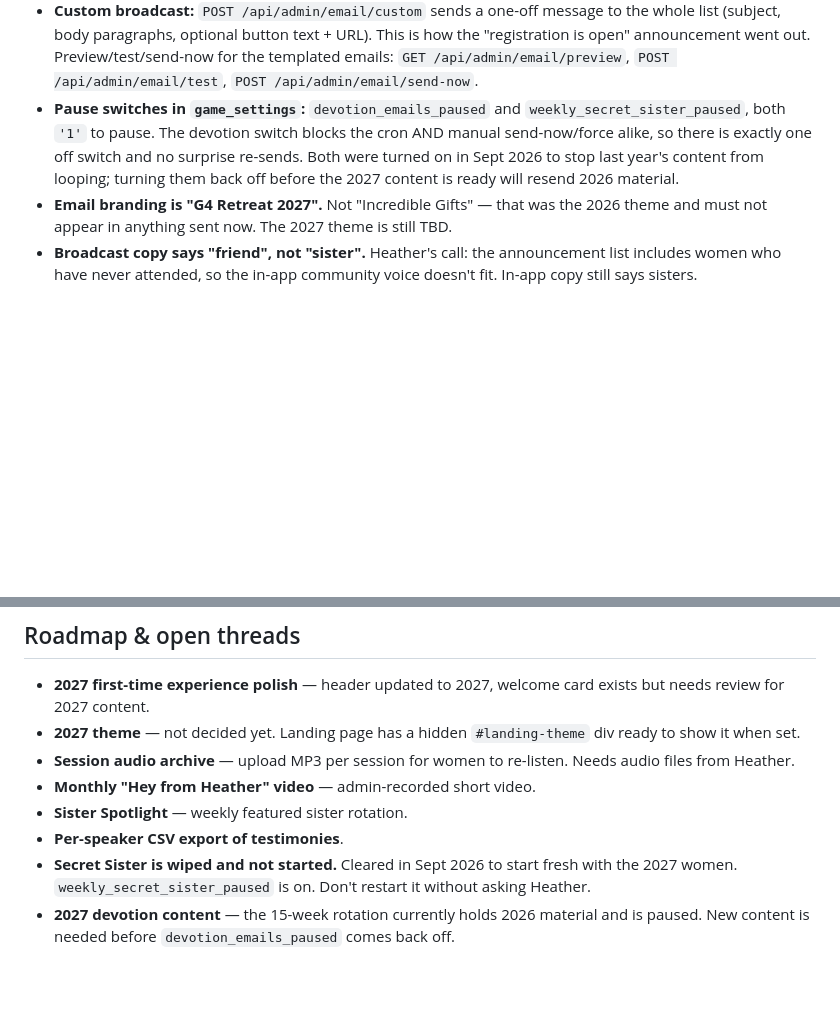
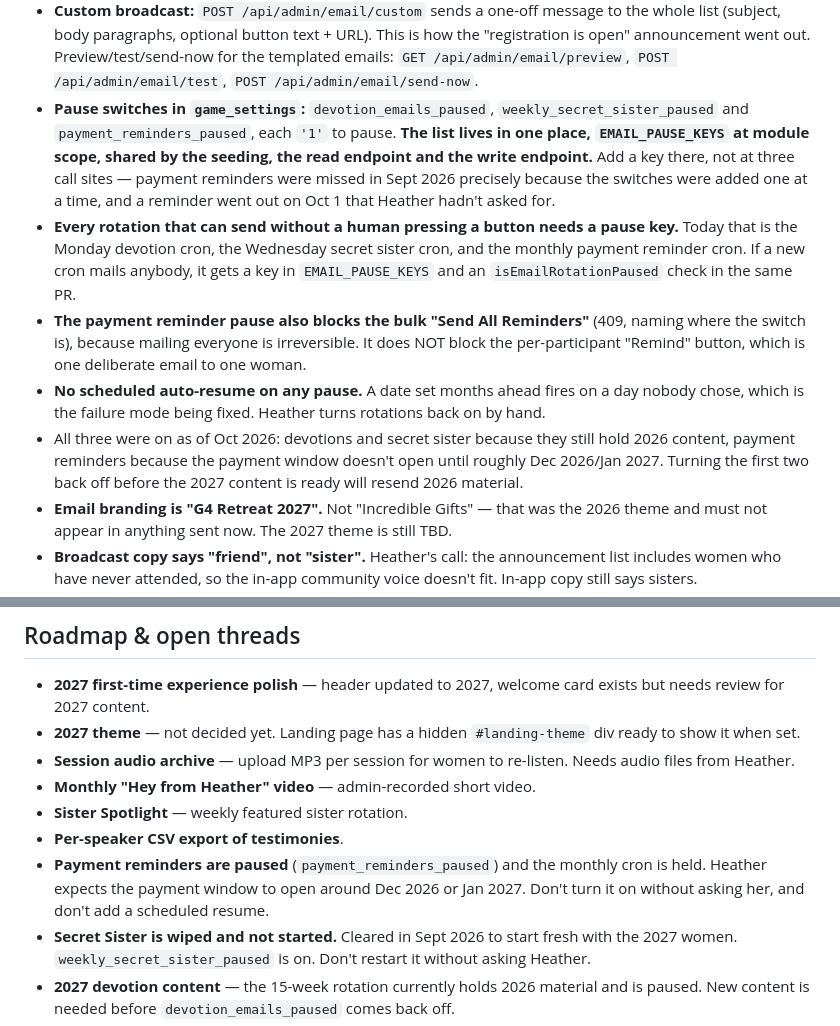
Before and after one commit to brieyasmom-tr8ts/G4-incredible-gifts, a Markdown page: CLAUDE.md, 2 parts joined by grey strips. Rendered like a GitHub page; blank space fills up the shorter version.

Commit message:
Document the pause keys as one list, and why they have no auto-resume (#210)
The email section listed two pause switches as a pair, which is part of
how the third was missed: payment reminders were the one rotation that
could still mail everyone on its own, and it did on Oct 1. The section
now points at EMAIL_PAUSE_KEYS as the single place to add a key, and
states the rule directly: any cron that mails anybody gets a key and a
check in the same PR.

Also records the two decisions behind the new switch, so they are not
re-litigated into something more dangerous: the pause blocks the bulk
send but not the single Remind button, and no pause gets a scheduled
auto-resume, because a date set months ahead fires on a day nobody
chose.

Roadmap notes that reminders are held until roughly Dec 2026/Jan 2027.


Claude-Session: https://claude.ai/code/session_01C7gGLwvBCtbbchDJGYFRVr

Co-authored-by: Claude <noreply@anthropic.com>

```diff
--- a/CLAUDE.md
+++ b/CLAUDE.md
@@ -509,12 +509,31 @@ Key admin functions in `admin.html`:
   out. Preview/test/send-now for the templated emails:
   `GET /api/admin/email/preview`, `POST /api/admin/email/test`,
   `POST /api/admin/email/send-now`.
-- **Pause switches in `game_settings`:** `devotion_emails_paused` and
-  `weekly_secret_sister_paused`, both `'1'` to pause. The devotion
-  switch blocks the cron AND manual send-now/force alike, so there is
-  exactly one off switch and no surprise re-sends. Both were turned on
-  in Sept 2026 to stop last year's content from looping; turning them
-  back off before the 2027 content is ready will resend 2026 material.
+- **Pause switches in `game_settings`:** `devotion_emails_paused`,
+  `weekly_secret_sister_paused` and `payment_reminders_paused`, each
+  `'1'` to pause. **The list lives in one place, `EMAIL_PAUSE_KEYS` at
+  module scope, shared by the seeding, the read endpoint and the write
+  endpoint.** Add a key there, not at three call sites — payment
+  reminders were missed in Sept 2026 precisely because the switches were
+  added one at a time, and a reminder went out on Oct 1 that Heather
+  hadn't asked for.
+- **Every rotation that can send without a human pressing a button needs
+  a pause key.** Today that is the Monday devotion cron, the Wednesday
+  secret sister cron, and the monthly payment reminder cron. If a new
+  cron mails anybody, it gets a key in `EMAIL_PAUSE_KEYS` and an
+  `isEmailRotationPaused` check in the same PR.
+- **The payment reminder pause also blocks the bulk "Send All
+  Reminders"** (409, naming where the switch is), because mailing
+  everyone is irreversible. It does NOT block the per-participant
+  "Remind" button, which is one deliberate email to one woman.
+- **No scheduled auto-resume on any pause.** A date set months ahead
+  fires on a day nobody chose, which is the failure mode being fixed.
+  Heather turns rotations back on by hand.
+- All three were on as of Oct 2026: devotions and secret sister because
+  they still hold 2026 content, payment reminders because the payment
+  window doesn't open until roughly Dec 2026/Jan 2027. Turning the first
+  two back off before the 2027 content is ready will resend 2026
+  material.
 - **Email branding is "G4 Retreat 2027".** Not "Incredible Gifts" —
   that was the 2026 theme and must not appear in anything sent now.
   The 2027 theme is still TBD.
@@ -558,6 +577,10 @@ Key admin functions in `admin.html`:
 - **Monthly "Hey from Heather" video** — admin-recorded short video.
 - **Sister Spotlight** — weekly featured sister rotation.
 - **Per-speaker CSV export of testimonies**.
+- **Payment reminders are paused** (`payment_reminders_paused`) and the
+  monthly cron is held. Heather expects the payment window to open around
+  Dec 2026 or Jan 2027. Don't turn it on without asking her, and don't
+  add a scheduled resume.
 - **Secret Sister is wiped and not started.** Cleared in Sept 2026 to
   start fresh with the 2027 women. `weekly_secret_sister_paused` is on.
   Don't restart it without asking Heather.
```
